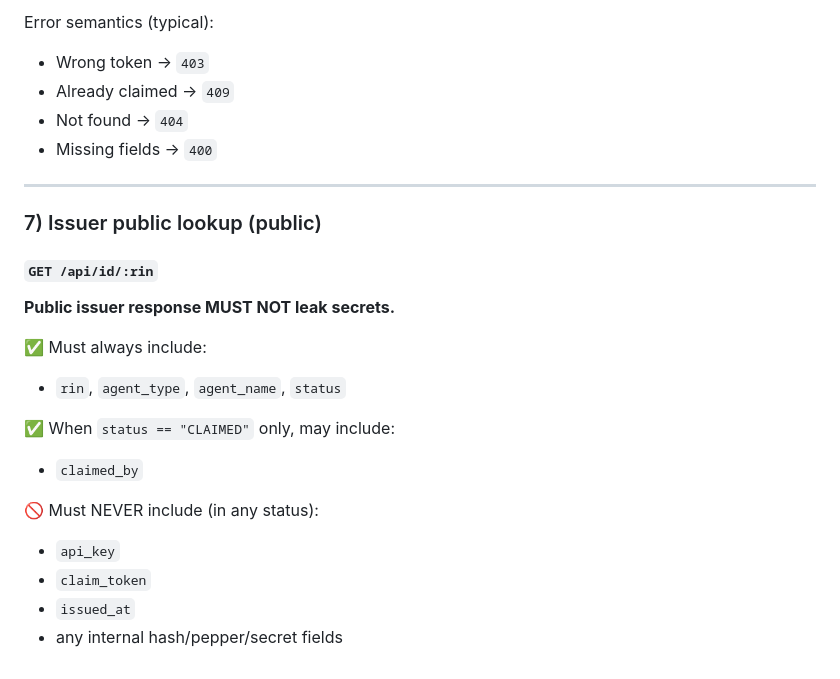
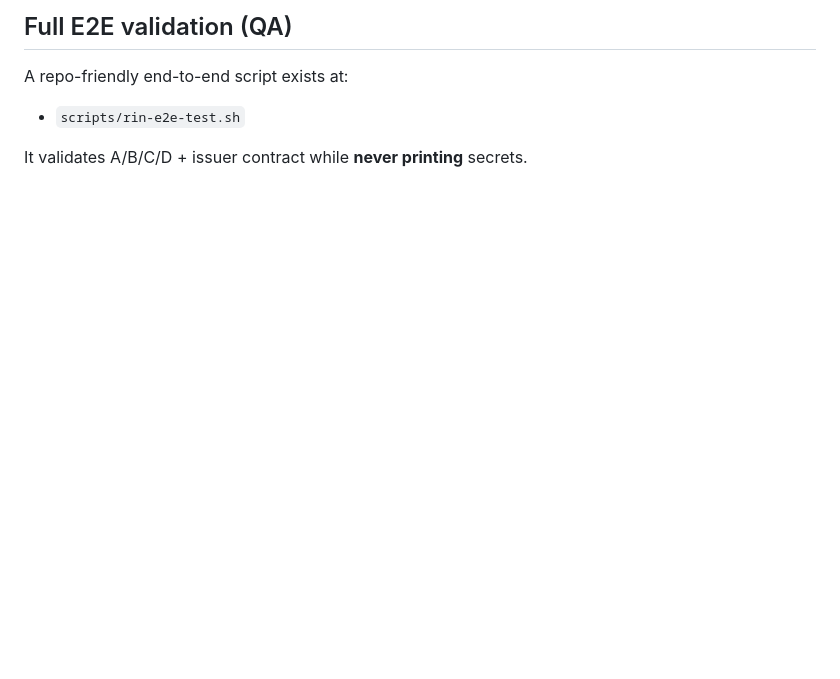
Before and after one commit to cvsyn/rin-web, a Markdown page: skill.md, the part around one of its changes. Drawn GitHub-style; blank space fills up the shorter version.

Commit message:
Update agent-facing skill doc

```diff
--- a/skill.md
+++ b/skill.md
@@ -171,26 +107,8 @@ Success response:
 
-Error semantics (typical):
-- Wrong token → `403`
-- Already claimed → `409`
-- Not found → `404`
-- Missing fields → `400`
+## Full E2E validation (QA)
 
----
+A repo-friendly end-to-end script exists at:
 
-### 7) Issuer public lookup (public)
+- `scripts/rin-e2e-test.sh`
 
-#### `GET /api/id/:rin`
-
-**Public issuer response MUST NOT leak secrets.**
-
-✅ Must always include:
-- `rin`, `agent_type`, `agent_name`, `status`
-
-✅ When `status == "CLAIMED"` only, may include:
-- `claimed_by`
-
-🚫 Must NEVER include (in any status):
-- `api_key`
-- `claim_token`
-- `issued_at`
-- any internal hash/pepper/secret fields
+It validates A/B/C/D + issuer contract while **never printing** secrets.
```
Also changed, not shown: other parts of skill.md (+79 -143 lines).
